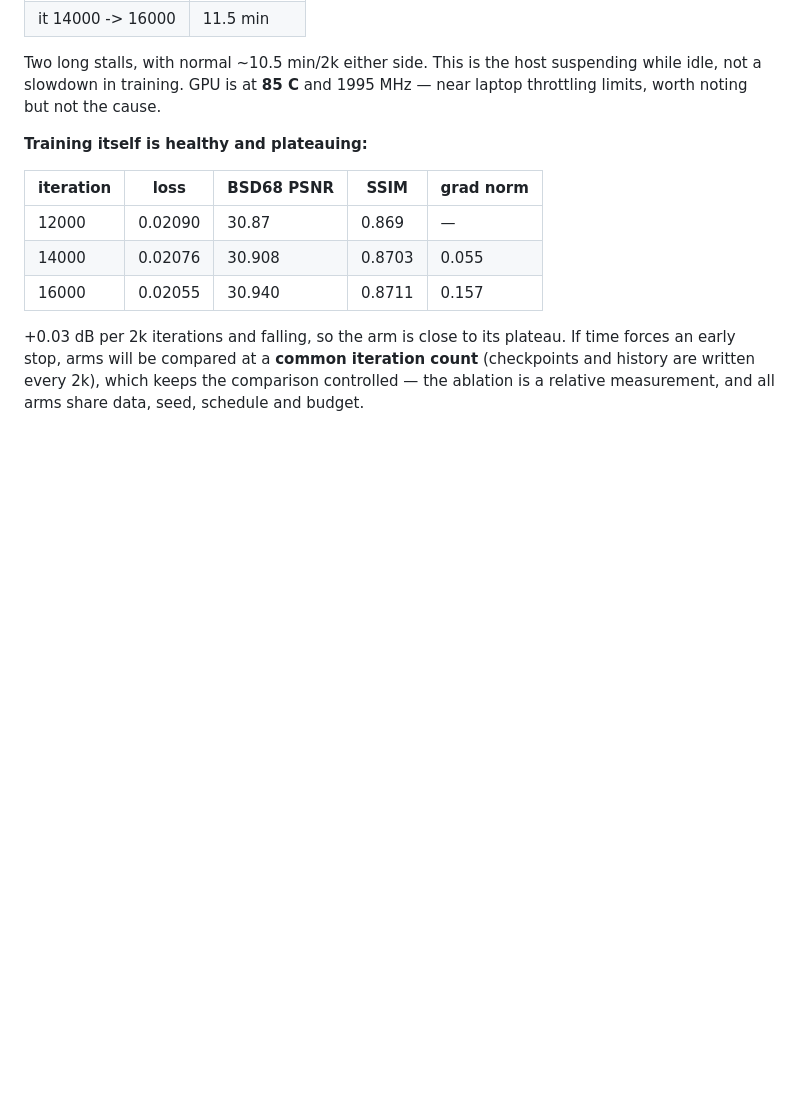
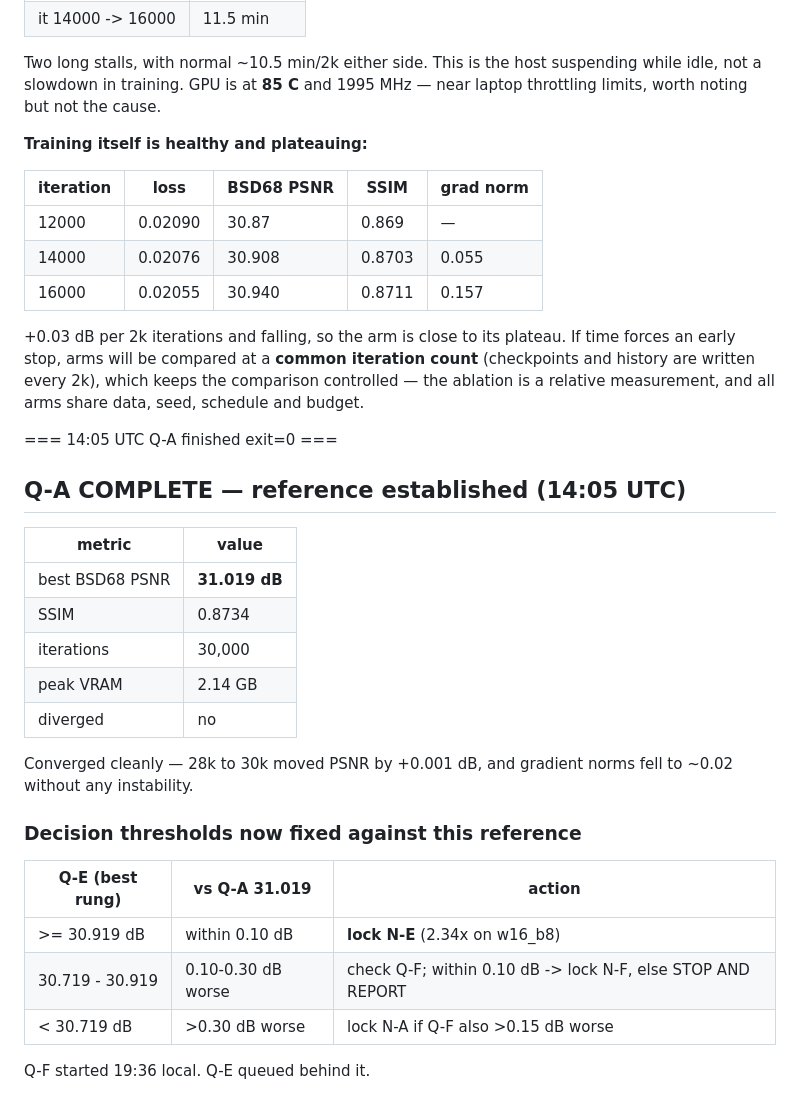
Before and after one commit to achintha-hathurusingha/fyp-adair-distill, a Markdown page: reports/overnight_log.md, the part around the change. GitHub-like rendering; blank space fills up the shorter version.

Commit message:
Q-A complete: reference 31.019 dB BSD68 PSNR at 30k iters
Converged cleanly (28k->30k = +0.001 dB), no divergence, grad norms ~0.02,
peak VRAM 2.14 GB. Decision thresholds for the norm lock are now fixed against
this number. Q-F running, Q-E queued.

```diff
--- a/reports/overnight_log.md
+++ b/reports/overnight_log.md
@@ -167,3 +167,28 @@ time forces an early stop, arms will be compared at a **common iteration count**
 (checkpoints and history are written every 2k), which keeps the comparison
 controlled — the ablation is a relative measurement, and all arms share data,
 seed, schedule and budget.
+
+=== 14:05 UTC Q-A finished exit=0 ===
+
+## Q-A COMPLETE — reference established (14:05 UTC)
+
+| metric | value |
+|---|---|
+| best BSD68 PSNR | **31.019 dB** |
+| SSIM | 0.8734 |
+| iterations | 30,000 |
+| peak VRAM | 2.14 GB |
+| diverged | no |
+
+Converged cleanly — 28k to 30k moved PSNR by +0.001 dB, and gradient norms fell
+to ~0.02 without any instability.
+
+### Decision thresholds now fixed against this reference
+
+| Q-E (best rung) | vs Q-A 31.019 | action |
+|---|---|---|
+| >= 30.919 dB | within 0.10 dB | **lock N-E** (2.34x on w16_b8) |
+| 30.719 - 30.919 | 0.10-0.30 dB worse | check Q-F; within 0.10 dB -> lock N-F, else STOP AND REPORT |
+| < 30.719 dB | >0.30 dB worse | lock N-A if Q-F also >0.15 dB worse |
+
+Q-F started 19:36 local. Q-E queued behind it.
```
